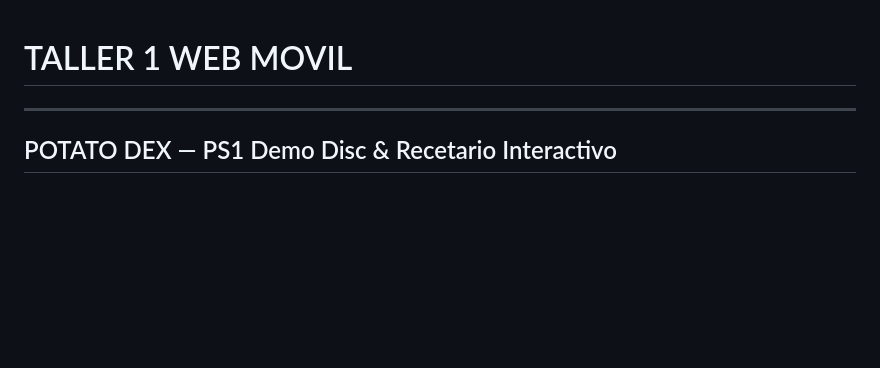
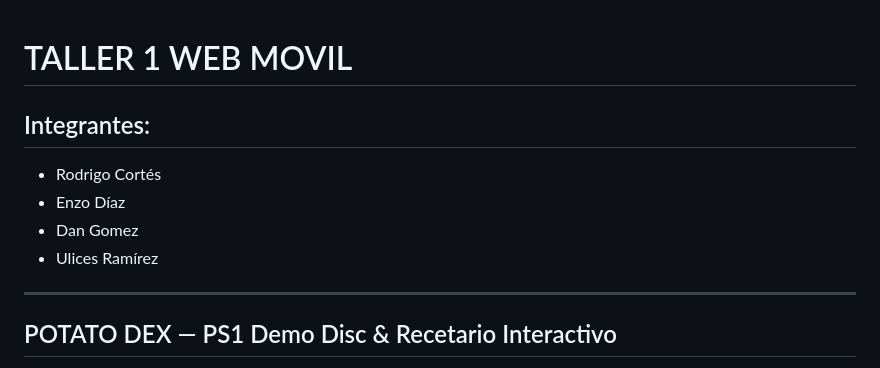
Before and after one commit to Diagm-arch/Taller1_WebM, a Markdown page: README.md, the part around the change. Rendered like a GitHub page; blank space fills up the shorter version.

```diff
--- a/README.md
+++ b/README.md
@@ -1,5 +1,9 @@
 # TALLER 1 WEB MOVIL
-
+## Integrantes:
+- Rodrigo Cortés
+- Enzo Díaz
+- Dan Gomez
+- Ulices Ramírez
 ---
 
 ## POTATO DEX — PS1 Demo Disc & Recetario Interactivo
```
